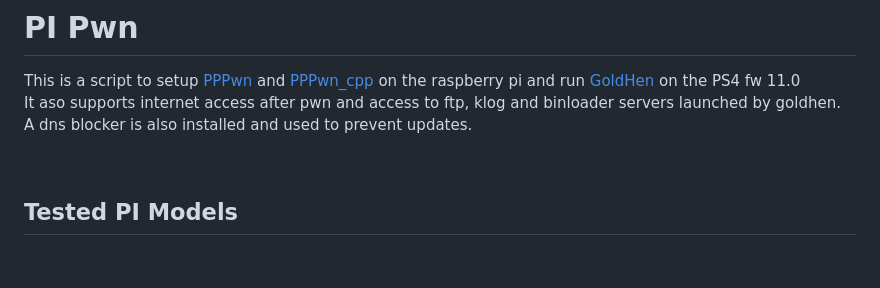
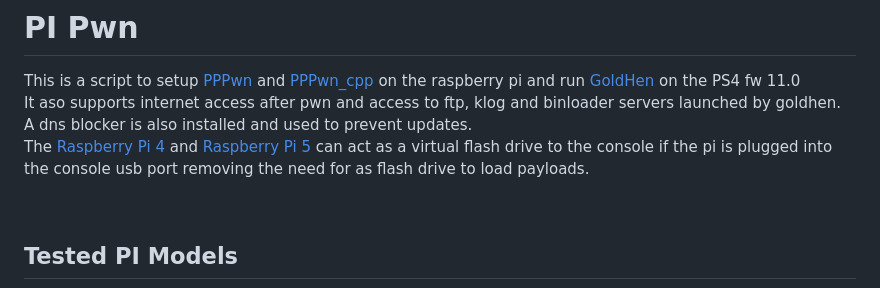
Before and after one commit to stooged/PI-Pwn, a Markdown page: README.md, the part around the change. Drawn GitHub-style; blank space fills up the shorter version.

```diff
--- a/README.md
+++ b/README.md
@@ -3,6 +3,7 @@
 This is a script to setup <a href=https://github.com/TheOfficialFloW/PPPwn>PPPwn</a> and <a href=https://github.com/xfangfang/PPPwn_cpp>PPPwn_cpp</a> on the raspberry pi and run <a href=https://github.com/GoldHEN/GoldHEN>GoldHen</a> on the PS4 fw 11.0<br>
 It aso supports internet access after pwn and access to ftp, klog and binloader servers launched by goldhen.<br>
 A dns blocker is also installed and used to prevent updates.<br>
+The <a href=https://www.raspberrypi.com/products/raspberry-pi-4-model-b/>Raspberry Pi 4</a> and <a href=https://www.raspberrypi.com/products/raspberry-pi-5/>Raspberry Pi 5</a> can act as a virtual flash drive to the console if the pi is plugged into the console usb port removing the need for as flash drive to load payloads.<br>
 
 <br>
 
```
